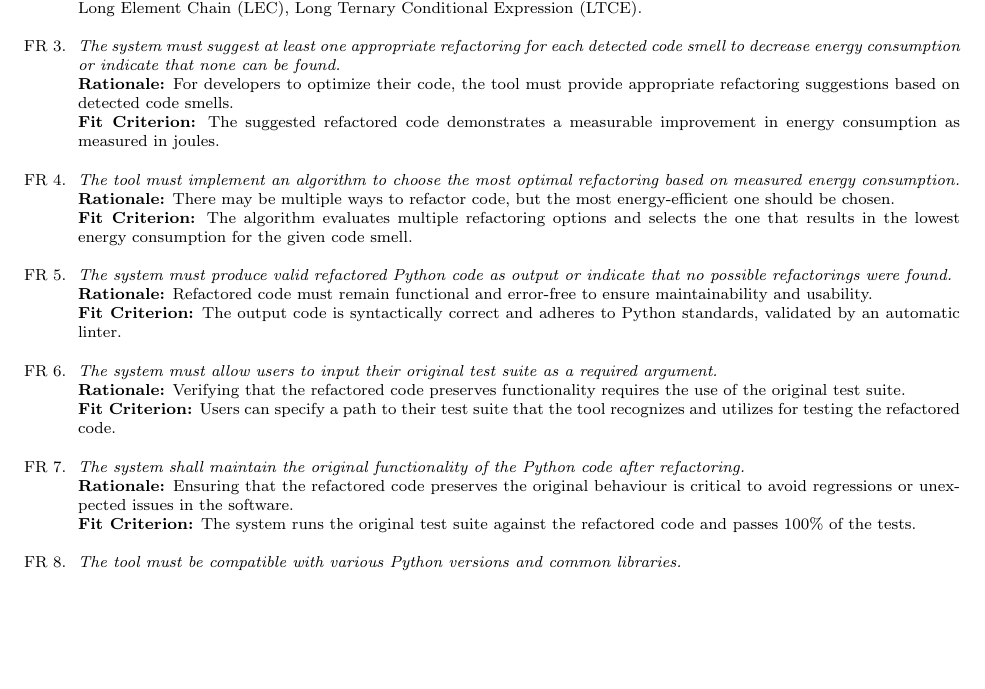
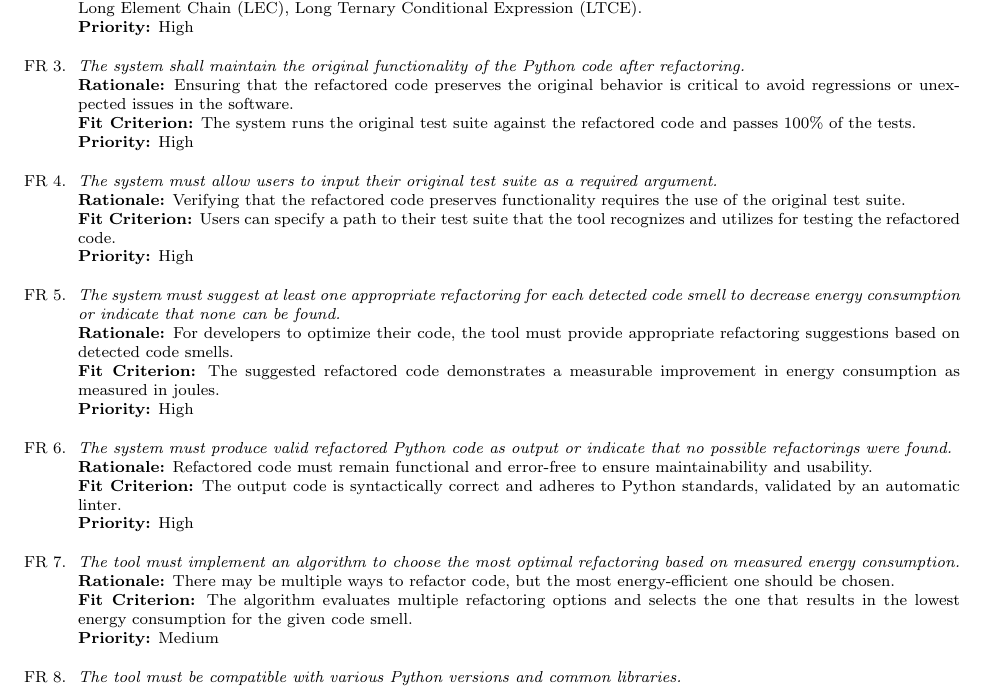
Before and after one commit to ssm-lab/capstone--source-code-optimizer, a LaTeX document (docs/SRS/SRS.tex): part of page 19 of 33, cut so that both start at the same text, the shorter picture padded with empty space. Compiled offline with pdfLaTeX.

Commit message:
Added priority to functional requirements

```diff
--- a/docs/SRS/SRS.tex
+++ b/docs/SRS/SRS.tex
@@ -460,21 +461,27 @@ involved in the Project}
     \item \emph{The system must identify specific code smells that can be targeted for energy saving.}\\
     {\bf Rationale:} Energy inefficiencies are often related to well-known code smells, so identifying them is the first step in improving efficiency.\\
-    {\bf Fit Criterion:} The tool should detect and report at least 80\% of the following code smells: Large Class (LC), Long Parameter List (LPL), Long Method (LM), Long Message Chain (LMC), Long Scope Chaining (LSC), Long Base Class List (LBCL), Useless Exception Handling (UEH), Long Lambda Function (LLF), Complex List Comprehension (CLC), Long Element Chain (LEC), Long Ternary Conditional Expression (LTCE).
+    {\bf Fit Criterion:} The tool should detect and report at least 80\% of the following code smells: Large Class (LC), Long Parameter List (LPL), Long Method (LM), Long Message Chain (LMC), Long Scope Chaining (LSC), Long Base Class List (LBCL), Useless Exception Handling (UEH), Long Lambda Function (LLF), Complex List Comprehension (CLC), Long Element Chain (LEC), Long Ternary Conditional Expression (LTCE).\\
+    {\bf Priority:} High
+    \item \emph{The system shall maintain the original functionality of the Python code after refactoring.}\\
+    {\bf Rationale:} Ensuring that the refactored code preserves the original behavior is critical to avoid regressions or unexpected issues in the software.\\
+    {\bf Fit Criterion:} The system runs the original test suite against the refactored code and passes 100\% of the tests.\\
+    {\bf Priority:} High
+    \item \emph{The system must allow users to input their original test suite as a required argument.}\\
+    {\bf Rationale:} Verifying that the refactored code preserves functionality requires the use of the original test suite.\\
+    {\bf Fit Criterion:} Users can specify a path to their test suite that the tool recognizes and utilizes for testing the refactored code.\\
+    {\bf Priority:} High
     \item \emph{The system must suggest at least one appropriate refactoring for each detected code smell to decrease energy consumption or indicate that none can be found.}\\
     {\bf Rationale:} For developers to optimize their code, the tool must provide appropriate refactoring suggestions based on detected code smells.\\
-    {\bf Fit Criterion:} The suggested refactored code demonstrates a measurable improvement in energy consumption as measured in joules.
+    {\bf Fit Criterion:} The suggested refactored code demonstrates a measurable improvement in energy consumption as measured in joules.\\
+    {\bf Priority:} High
+    \item \emph{The system must produce valid refactored Python code as output or indicate that no possible refactorings were found.}\\
+    {\bf Rationale:} Refactored code must remain functional and error-free to ensure maintainability and usability.\\
+    {\bf Fit Criterion:} The output code is syntactically correct and adheres to Python standards, validated by an automatic linter.\\
+    {\bf Priority:} High
     \item \emph{The tool must implement an algorithm to choose the most optimal refactoring based on measured energy consumption.}\\
     {\bf Rationale:} There may be multiple ways to refactor code, but the most energy-efficient one should be chosen.\\
-    {\bf Fit Criterion:} The algorithm evaluates multiple refactoring options and selects the one that results in the lowest energy consumption for the given code smell.
-    \item \emph{The system must produce valid refactored Python code as output or indicate that no possible refactorings were found.}\\
-    {\bf Rationale:} Refactored code must remain functional and error-free to ensure maintainability and usability.\\
-    {\bf Fit Criterion:} The output code is syntactically correct and adheres to Python standards, validated by an automatic linter.
-    \item \emph{The system must allow users to input their original test suite as a required argument.}\\
-    {\bf Rationale:} Verifying that the refactored code preserves functionality requires the use of the original test suite.\\
-    {\bf Fit Criterion:} Users can specify a path to their test suite that the tool recognizes and utilizes for testing the refactored code.
-    \item \emph{The system shall maintain the original functionality of the Python code after refactoring.}\\
-    {\bf Rationale:} Ensuring that the refactored code preserves the original behaviour is critical to avoid regressions or unexpected issues in the software.\\
-    {\bf Fit Criterion:} The system runs the original test suite against the refactored code and passes 100\% of the tests.
+    {\bf Fit Criterion:} The algorithm evaluates multiple refactoring options and selects the one that results in the lowest energy consumption for the given code smell.\\
+    {\bf Priority:} Medium
     \item \emph{The tool must be compatible with various Python versions and common libraries.}\\
     {\bf Rationale:} The tool should be flexible enough to be used across different Python environments.\\
-    {\bf Fit Criterion:} The tool operates correctly with the latest two major versions of Python (e.g., Python 3.8 and 3.9) and commonly used libraries.
+    {\bf Fit Criterion:} The tool operates correctly with the latest two major versions of Python (e.g., Python 3.8 and 3.9) and commonly used libraries.\\
```
Also changed, not shown: docs/SRS/SRS.tex (19 more changed lines).
